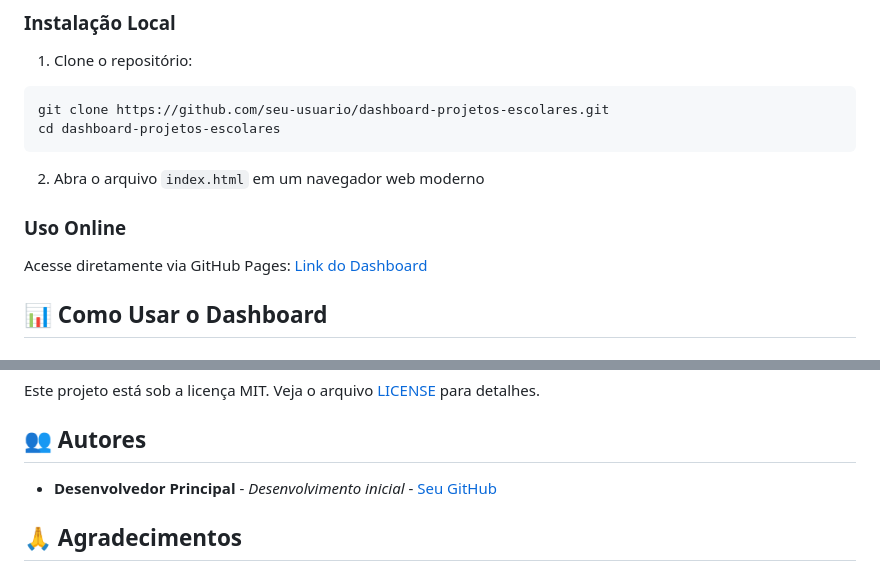
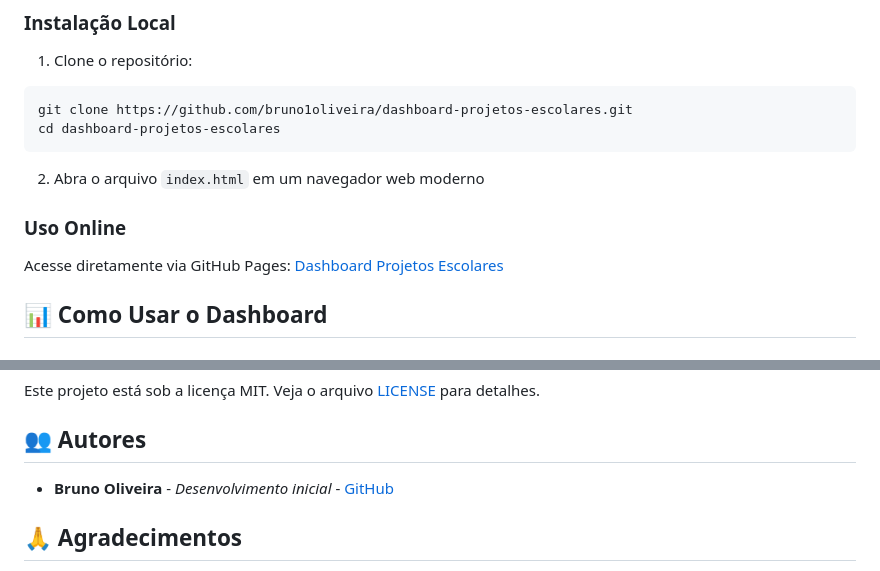
Before and after one commit to bruno1oliveira/dashboard-projetos-escolares, a Markdown page: README.md, 2 parts joined by grey strips. Drawn GitHub-style.

````diff
--- a/README.md
+++ b/README.md
@@ -55,14 +55,14 @@ dashboard-projetos-escolares/
 ### Instalação Local
 1. Clone o repositório:
 ```bash
-git clone https://github.com/seu-usuario/dashboard-projetos-escolares.git
+git clone https://github.com/bruno1oliveira/dashboard-projetos-escolares.git
 cd dashboard-projetos-escolares
 ```
 
 2. Abra o arquivo `index.html` em um navegador web moderno
 
 ### Uso Online
-Acesse diretamente via GitHub Pages: [Link do Dashboard](https://seu-usuario.github.io/dashboard-projetos-escolares/)
+Acesse diretamente via GitHub Pages: [Dashboard Projetos Escolares](https://bruno1oliveira.github.io/dashboard-projetos-escolares/)
 
 ## 📊 Como Usar o Dashboard
 
@@ -157,7 +157,7 @@ Este projeto está sob a licença MIT. Veja o arquivo [LICENSE](LICENSE) para de
 
 ## 👥 Autores
 
-- **Desenvolvedor Principal** - *Desenvolvimento inicial* - [Seu GitHub](https://github.com/seu-usuario)
+- **Bruno Oliveira** - *Desenvolvimento inicial* - [GitHub](https://github.com/bruno1oliveira)
 
 ## 🙏 Agradecimentos
 
````
Also changed, not shown: SETUP-INSTRUCTIONS.md (added, +141 -0 lines).
